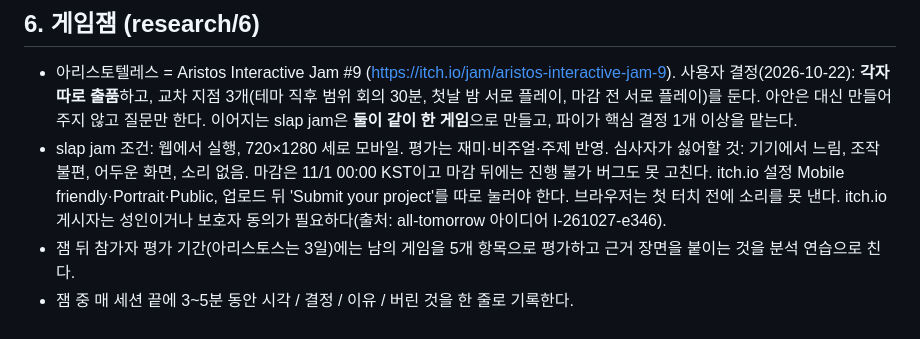
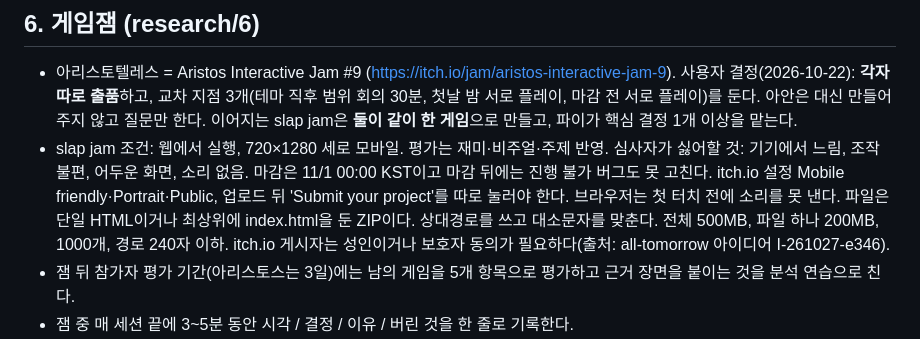
Before and after one commit to innollia/studygame, a Markdown page: docs/MANAGER.md, the part around the change. Drawn GitHub-style.

Commit message:
slap jam 제출 파일 조건 기록
Co-Authored-By: Claude Opus 5.5 <noreply@anthropic.com>

```diff
--- a/docs/MANAGER.md
+++ b/docs/MANAGER.md
@@ -65,7 +65,7 @@ research/1~7을 읽고 매니저(오케스트레이터)가 지킬 규칙만 뽑
 
 ## 6. 게임잼 (research/6)
 - 아리스토텔레스 = Aristos Interactive Jam #9 (https://itch.io/jam/aristos-interactive-jam-9). 사용자 결정(2026-10-22): **각자 따로 출품**하고, 교차 지점 3개(테마 직후 범위 회의 30분, 첫날 밤 서로 플레이, 마감 전 서로 플레이)를 둔다. 아안은 대신 만들어 주지 않고 질문만 한다. 이어지는 slap jam은 **둘이 같이 한 게임**으로 만들고, 파이가 핵심 결정 1개 이상을 맡는다.
-- slap jam 조건: 웹에서 실행, 720×1280 세로 모바일. 평가는 재미·비주얼·주제 반영. 심사자가 싫어할 것: 기기에서 느림, 조작 불편, 어두운 화면, 소리 없음. 마감은 11/1 00:00 KST이고 마감 뒤에는 진행 불가 버그도 못 고친다. itch.io 설정 Mobile friendly·Portrait·Public, 업로드 뒤 'Submit your project'를 따로 눌러야 한다. 브라우저는 첫 터치 전에 소리를 못 낸다. itch.io 게시자는 성인이거나 보호자 동의가 필요하다(출처: all-tomorrow 아이디어 I-261027-e346).
+- slap jam 조건: 웹에서 실행, 720×1280 세로 모바일. 평가는 재미·비주얼·주제 반영. 심사자가 싫어할 것: 기기에서 느림, 조작 불편, 어두운 화면, 소리 없음. 마감은 11/1 00:00 KST이고 마감 뒤에는 진행 불가 버그도 못 고친다. itch.io 설정 Mobile friendly·Portrait·Public, 업로드 뒤 'Submit your project'를 따로 눌러야 한다. 브라우저는 첫 터치 전에 소리를 못 낸다. 파일은 단일 HTML이거나 최상위에 index.html을 둔 ZIP이다. 상대경로를 쓰고 대소문자를 맞춘다. 전체 500MB, 파일 하나 200MB, 1000개, 경로 240자 이하. itch.io 게시자는 성인이거나 보호자 동의가 필요하다(출처: all-tomorrow 아이디어 I-261027-e346).
 - 잼 뒤 참가자 평가 기간(아리스토스는 3일)에는 남의 게임을 5개 항목으로 평가하고 근거 장면을 붙이는 것을 분석 연습으로 친다.
 - 잼 중 매 세션 끝에 3~5분 동안 시각 / 결정 / 이유 / 버린 것을 한 줄로 기록한다.
 - 복기는 각자 따로 쓴 다음 비교한다. 잘된 선택 2 + 아쉬운 선택 2 + KEEP / CHANGE / TRY를 쓴다.
```
